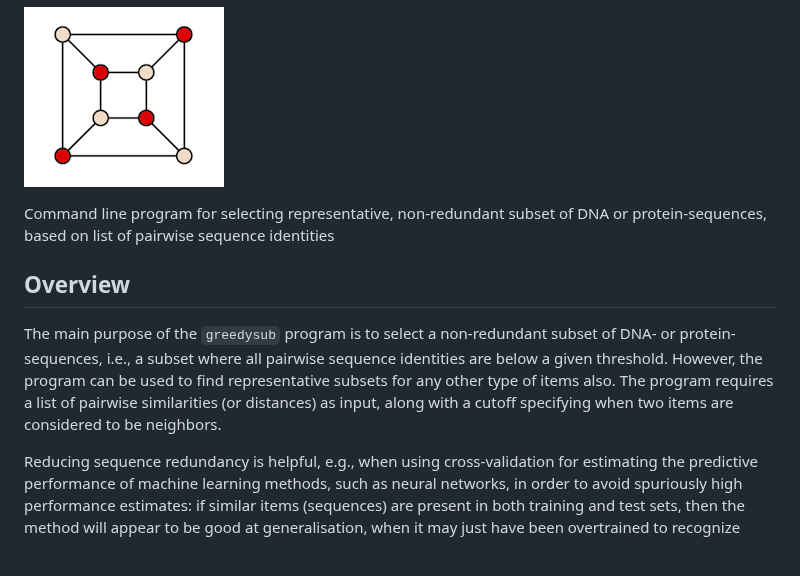
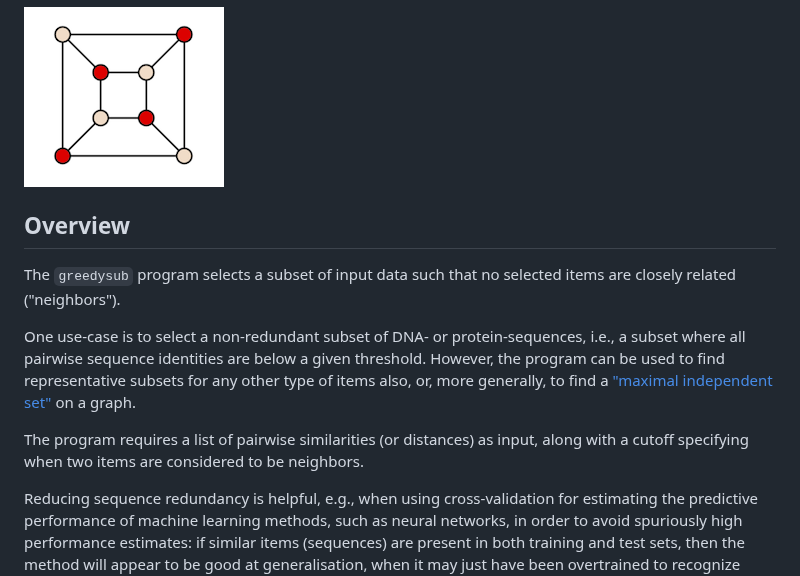
Before and after one commit to agormp/greedysub, a Markdown page: README.md, the part around the change. Rendered like a GitHub page; blank space fills up the shorter version.

Commit message:
Rewrite Overview

```diff
--- a/README.md
+++ b/README.md
@@ -5,12 +5,14 @@
 
 ![](https://github.com/agormp/greedysub/raw/main/maxindset.png?raw=true)
 
-Command line program for selecting representative, non-redundant subset of DNA or protein-sequences, based on list of pairwise sequence identities
-
 
 ## Overview
 
-The main purpose of the `greedysub` program is to select a non-redundant subset of DNA- or protein-sequences, i.e., a subset where all pairwise sequence identities are below a given threshold. However, the program can be used to find representative subsets for any other type of items also. The program requires a list of pairwise similarities (or distances) as input, along with a cutoff specifying when two items are considered to be neighbors.
+The `greedysub` program selects a subset of input data such that no selected items are closely related ("neighbors").
+
+One use-case is to select a non-redundant subset of DNA- or protein-sequences, i.e., a subset where all pairwise sequence identities are below a given threshold. However, the program can be used to find representative subsets for any other type of items also, or, more generally, to find a ["maximal independent set"](#theory) on a graph.
+
+The program requires a list of pairwise similarities (or distances) as input, along with a cutoff specifying when two items are considered to be neighbors.
 
 Reducing sequence redundancy is helpful, e.g., when using cross-validation for estimating the predictive performance of machine learning methods, such as neural networks, in order to avoid spuriously high performance estimates: if similar items (sequences) are present in both training and test sets, then the method will appear to be good at generalisation, when it may just have been overtrained to recognize items (sequences) similar to those in the training set.
 
```
